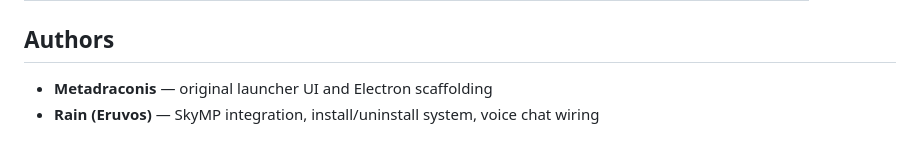
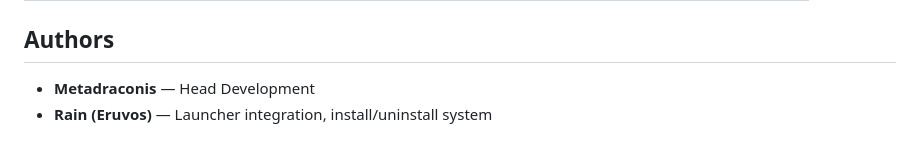
Before and after one commit to Suraru/VengefulRealms-Launcher, a Markdown page: README.md, the part around the change. Rendered like a GitHub page.

Commit message:
Update authors section in README.md

```diff
--- a/README.md
+++ b/README.md
@@ -104,5 +104,5 @@ VengefulRealms-Launcher/
 
 ## Authors
 
-- **Metadraconis** — original launcher UI and Electron scaffolding
-- **Rain (Eruvos)** — SkyMP integration, install/uninstall system, voice chat wiring
+- **Metadraconis** — Head Development
+- **Rain (Eruvos)** — Launcher integration, install/uninstall system
```
